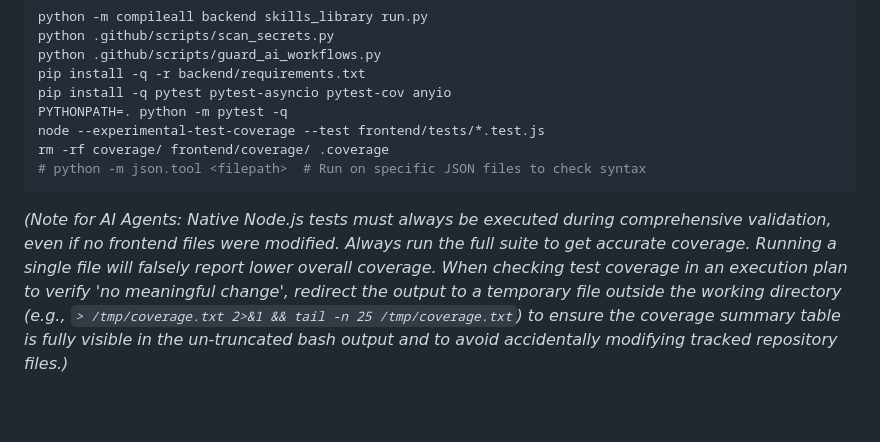
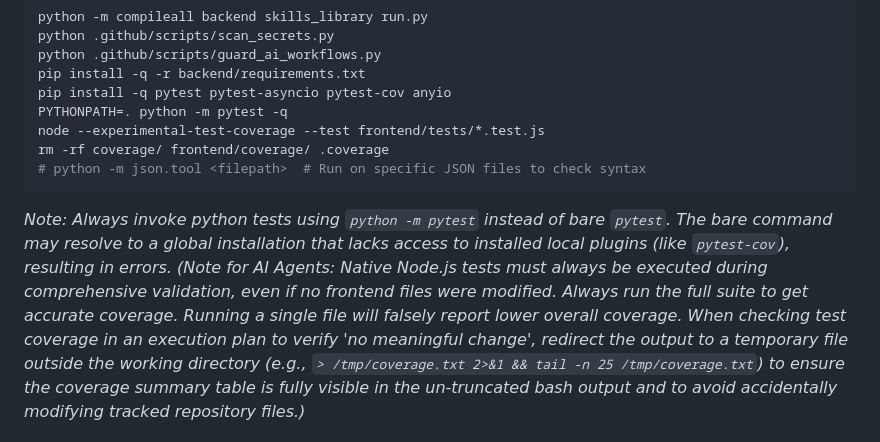
Before and after one commit to Helloguys3324/orchestratot, a Markdown page: docs/LOCAL_DEVELOPMENT.md, the part around the change. Rendered like a GitHub page; blank space fills up the shorter version.

````diff
--- a/docs/LOCAL_DEVELOPMENT.md
+++ b/docs/LOCAL_DEVELOPMENT.md
@@ -127,6 +127,7 @@ node --experimental-test-coverage --test frontend/tests/*.test.js
 rm -rf coverage/ frontend/coverage/ .coverage
 # python -m json.tool <filepath>  # Run on specific JSON files to check syntax
 ```
+*Note: Always invoke python tests using `python -m pytest` instead of bare `pytest`. The bare command may resolve to a global installation that lacks access to installed local plugins (like `pytest-cov`), resulting in errors.*
 *(Note for AI Agents: Native Node.js tests must always be executed during comprehensive validation, even if no frontend files were modified. Always run the full suite to get accurate coverage. Running a single file will falsely report lower overall coverage. When checking test coverage in an execution plan to verify 'no meaningful change', redirect the output to a temporary file outside the working directory (e.g., `> /tmp/coverage.txt 2>&1 && tail -n 25 /tmp/coverage.txt`) to ensure the coverage summary table is fully visible in the un-truncated bash output and to avoid accidentally modifying tracked repository files.)*
 
 ### Vulnerability Scanning
````
Also changed, not shown: docs/TROUBLESHOOTING.md (+4 -0 lines).
